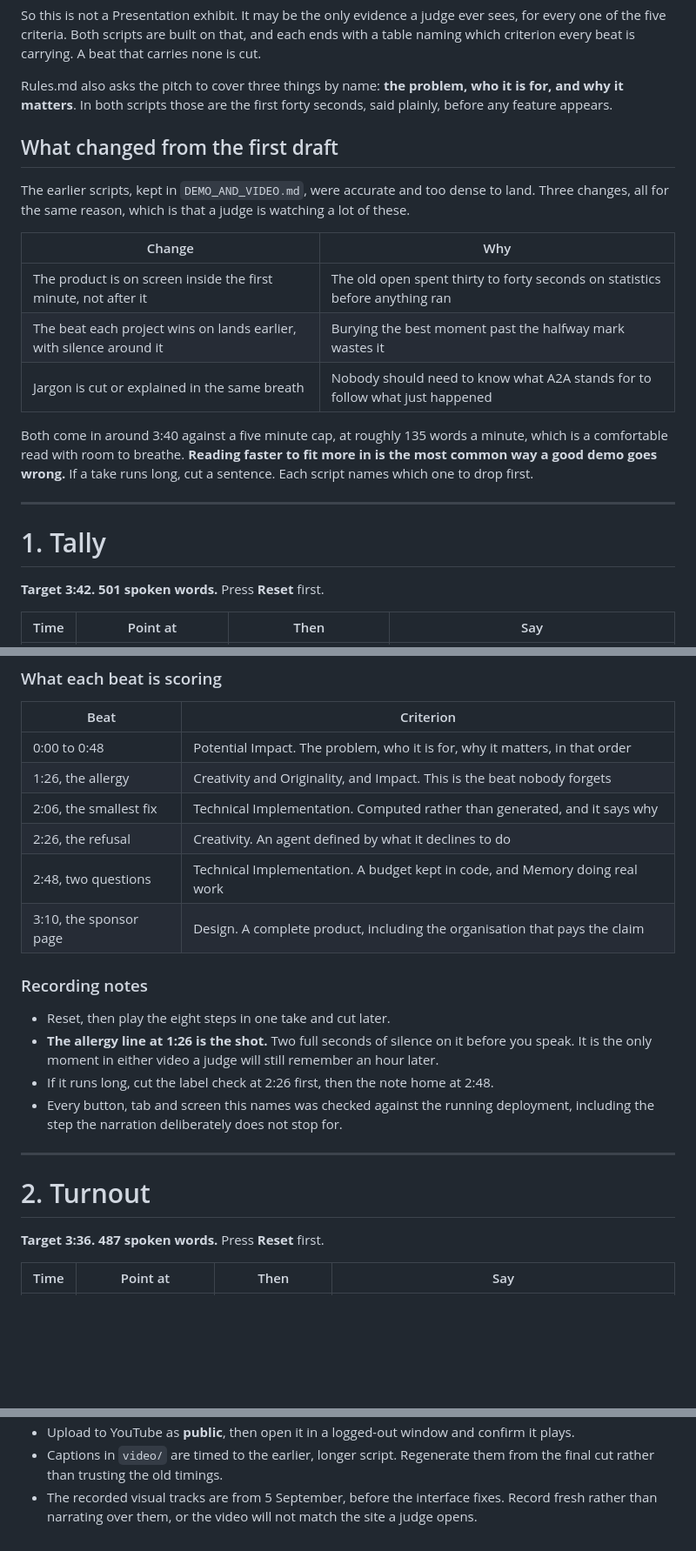
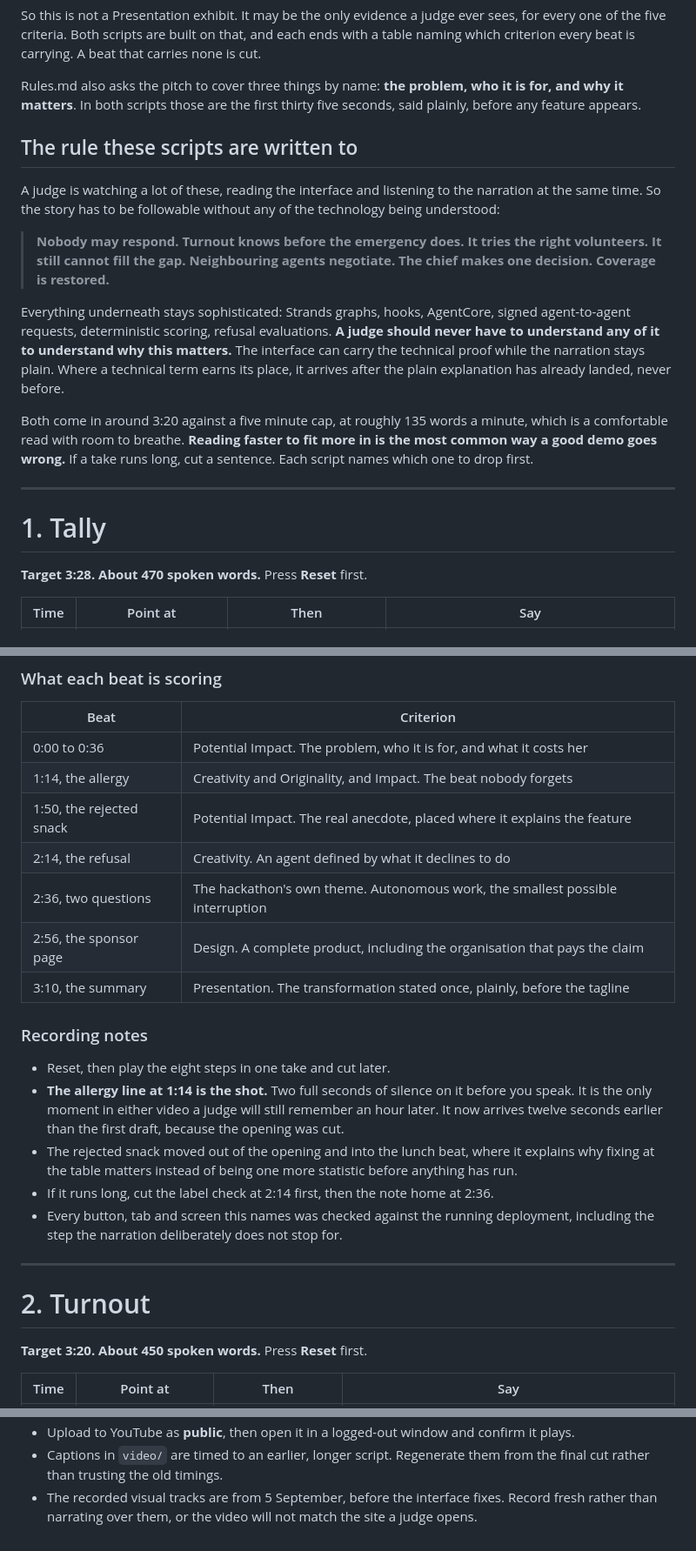
Before and after one commit to usv240/tally, a Markdown page: docs/DEMO_SCRIPT.md, 3 parts joined by grey strips. Shown at 87% size. Rendered like a GitHub page; blank space fills up the shorter version.

```diff
--- a/docs/DEMO_SCRIPT.md
+++ b/docs/DEMO_SCRIPT.md
@@ -22,21 +22,25 @@ of the five criteria. Both scripts are built on that, and each ends with a table
 criterion every beat is carrying. A beat that carries none is cut.
 
 Rules.md also asks the pitch to cover three things by name: **the problem, who it is for, and why it
-matters**. In both scripts those are the first forty seconds, said plainly, before any feature
+matters**. In both scripts those are the first thirty five seconds, said plainly, before any feature
 appears.
 
-## What changed from the first draft
+## The rule these scripts are written to
 
-The earlier scripts, kept in `DEMO_AND_VIDEO.md`, were accurate and too dense to land. Three
-changes, all for the same reason, which is that a judge is watching a lot of these.
+A judge is watching a lot of these, reading the interface and listening to the narration at the same
+time. So the story has to be followable without any of the technology being understood:
 
-| Change | Why |
-|---|---|
-| The product is on screen inside the first minute, not after it | The old open spent thirty to forty seconds on statistics before anything ran |
-| The beat each project wins on lands earlier, with silence around it | Burying the best moment past the halfway mark wastes it |
-| Jargon is cut or explained in the same breath | Nobody should need to know what A2A stands for to follow what just happened |
+> **Nobody may respond. Turnout knows before the emergency does. It tries the right volunteers. It
+> still cannot fill the gap. Neighbouring agents negotiate. The chief makes one decision. Coverage
+> is restored.**
 
-Both come in around 3:40 against a five minute cap, at roughly 135 words a minute, which is a
+Everything underneath stays sophisticated: Strands graphs, hooks, AgentCore, signed agent-to-agent
+requests, deterministic scoring, refusal evaluations. **A judge should never have to understand any
+of it to understand why this matters.** The interface can carry the technical proof while the
+narration stays plain. Where a technical term earns its place, it arrives after the plain
+explanation has already landed, never before.
+
+Both come in around 3:20 against a five minute cap, at roughly 135 words a minute, which is a
 comfortable read with room to breathe. **Reading faster to fit more in is the most common way a good
 demo goes wrong.** If a take runs long, cut a sentence. Each script names which one to drop first.
 
@@ -44,7 +48,7 @@ demo goes wrong.** If a take runs long, cut a sentence. Each script names which
 
 # 1. Tally
 
-**Target 3:42. 501 spoken words.** Press **Reset** first.
+**Target 3:28. About 470 spoken words.** Press **Reset** first.
 
 | Time | Point at | Then | Say |
 |---|---|---|---|
@@ -66,19 +70,23 @@ demo goes wrong.** If a take runs long, cut a sentence. Each script names which
 
 | Beat | Criterion |
 |---|---|
-| 0:00 to 0:48 | Potential Impact. The problem, who it is for, why it matters, in that order |
-| 1:26, the allergy | Creativity and Originality, and Impact. This is the beat nobody forgets |
-| 2:06, the smallest fix | Technical Implementation. Computed rather than generated, and it says why |
-| 2:26, the refusal | Creativity. An agent defined by what it declines to do |
-| 2:48, two questions | Technical Implementation. A budget kept in code, and Memory doing real work |
-| 3:10, the sponsor page | Design. A complete product, including the organisation that pays the claim |
+| 0:00 to 0:36 | Potential Impact. The problem, who it is for, and what it costs her |
+| 1:14, the allergy | Creativity and Originality, and Impact. The beat nobody forgets |
+| 1:50, the rejected snack | Potential Impact. The real anecdote, placed where it explains the feature |
+| 2:14, the refusal | Creativity. An agent defined by what it declines to do |
+| 2:36, two questions | The hackathon's own theme. Autonomous work, the smallest possible interruption |
+| 2:56, the sponsor page | Design. A complete product, including the organisation that pays the claim |
+| 3:10, the summary | Presentation. The transformation stated once, plainly, before the tagline |
 
 ### Recording notes
 
 - Reset, then play the eight steps in one take and cut later.
-- **The allergy line at 1:26 is the shot.** Two full seconds of silence on it before you speak. It
-  is the only moment in either video a judge will still remember an hour later.
-- If it runs long, cut the label check at 2:26 first, then the note home at 2:48.
+- **The allergy line at 1:14 is the shot.** Two full seconds of silence on it before you speak. It
+  is the only moment in either video a judge will still remember an hour later. It now arrives
+  twelve seconds earlier than the first draft, because the opening was cut.
+- The rejected snack moved out of the opening and into the lunch beat, where it explains why fixing
+  at the table matters instead of being one more statistic before anything has run.
+- If it runs long, cut the label check at 2:14 first, then the note home at 2:36.
 - Every button, tab and screen this names was checked against the running deployment, including the
   step the narration deliberately does not stop for.
 
@@ -86,7 +94,7 @@ demo goes wrong.** If a take runs long, cut a sentence. Each script names which
 
 # 2. Turnout
 
-**Target 3:36. 487 spoken words.** Press **Reset** first.
+**Target 3:20. About 450 spoken words.** Press **Reset** first.
 
 | Time | Point at | Then | Say |
 |---|---|---|---|
@@ -131,5 +149,5 @@ demo goes wrong.** If a take runs long, cut a sentence. Each script names which
 - Upload to YouTube as **public**, then open it in a logged-out window and confirm it plays.
-- Captions in `video/` are timed to the earlier, longer script. Regenerate them from the final cut
+- Captions in `video/` are timed to an earlier, longer script. Regenerate them from the final cut
   rather than trusting the old timings.
 - The recorded visual tracks are from 5 September, before the interface fixes. Record fresh rather
   than narrating over them, or the video will not match the site a judge opens.
```
Also changed, not shown: other parts of docs/DEMO_SCRIPT.md (+42 -32 lines).
